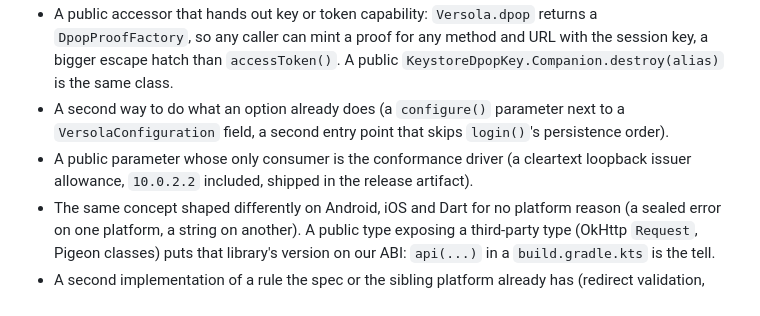
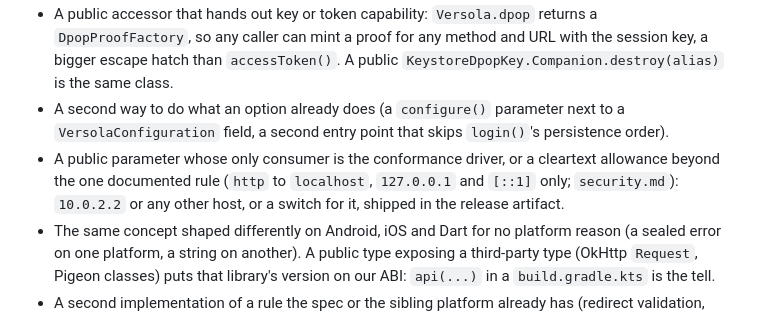
Before and after one commit to versolauth/versola-sdk, a Markdown page: REVIEW.md, the part around the change. Drawn GitHub-style.

```diff
--- a/REVIEW.md
+++ b/REVIEW.md
@@ -109,8 +109,9 @@ an existing one, extend it:
   the same class.
 - A second way to do what an option already does (a `configure()` parameter next to a
   `VersolaConfiguration` field, a second entry point that skips `login()`'s persistence order).
-- A public parameter whose only consumer is the conformance driver (a cleartext loopback issuer
-  allowance, `10.0.2.2` included, shipped in the release artifact).
+- A public parameter whose only consumer is the conformance driver, or a cleartext allowance beyond
+  the one documented rule (`http` to `localhost`, `127.0.0.1` and `[::1]` only; `security.md`):
+  `10.0.2.2` or any other host, or a switch for it, shipped in the release artifact.
 - The same concept shaped differently on Android, iOS and Dart for no platform reason (a sealed
   error on one platform, a string on another). A public type exposing a third-party type (OkHttp
   `Request`, Pigeon classes) puts that library's version on our ABI: `api(...)` in a
```
Also changed, not shown: .claude/rules/security.md (+5 -0 lines), docs/repository-settings.md (+9 -6 lines).
